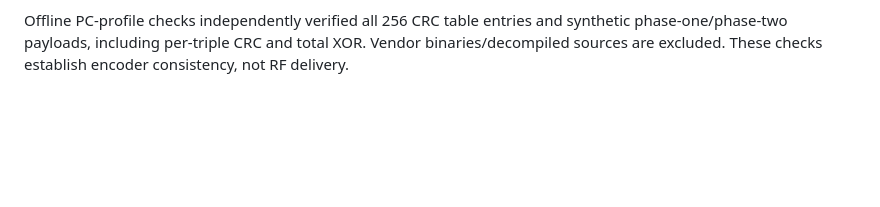
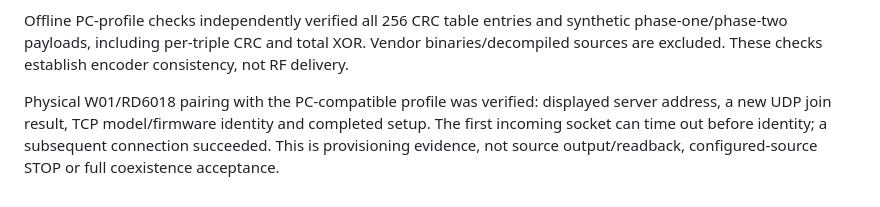
Before and after one commit to nobodypb/labbridge, a Markdown page: docs/acceptance.md, the part around the change. GitHub-like rendering; blank space fills up the shorter version.

Commit message:
Record successful W01 PC-profile pairing on the ESP AP

```diff
--- a/docs/acceptance.md
+++ b/docs/acceptance.md
@@ -117,3 +117,9 @@ Offline PC-profile checks independently verified all 256 CRC table entries
 and synthetic phase-one/phase-two payloads, including per-triple CRC and total
 XOR. Vendor binaries/decompiled sources are excluded. These checks establish
 encoder consistency, not RF delivery.
+
+Physical W01/RD6018 pairing with the PC-compatible profile was verified:
+displayed server address, a new UDP join result, TCP model/firmware identity and
+completed setup. The first incoming socket can time out before identity; a
+subsequent connection succeeded. This is provisioning evidence, not source
+output/readback, configured-source STOP or full coexistence acceptance.
```
Also changed, not shown: docs/handbook.md (+3 -3 lines), docs/uncertainties.md (+4 -3 lines).
